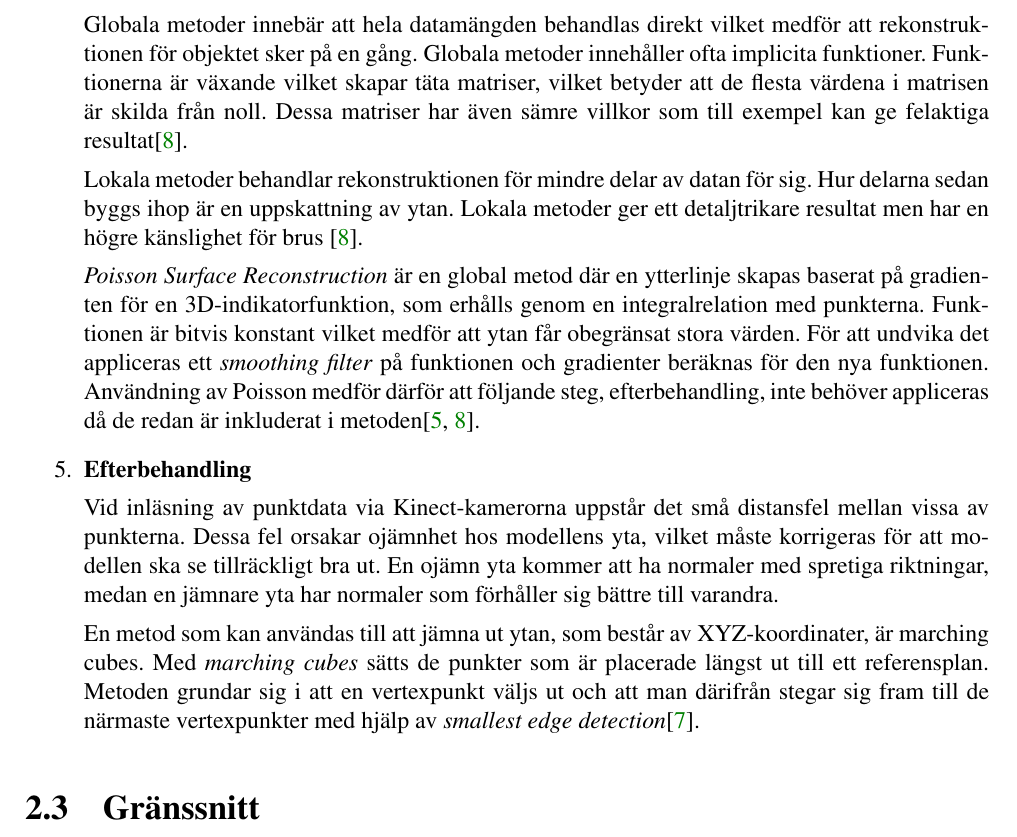
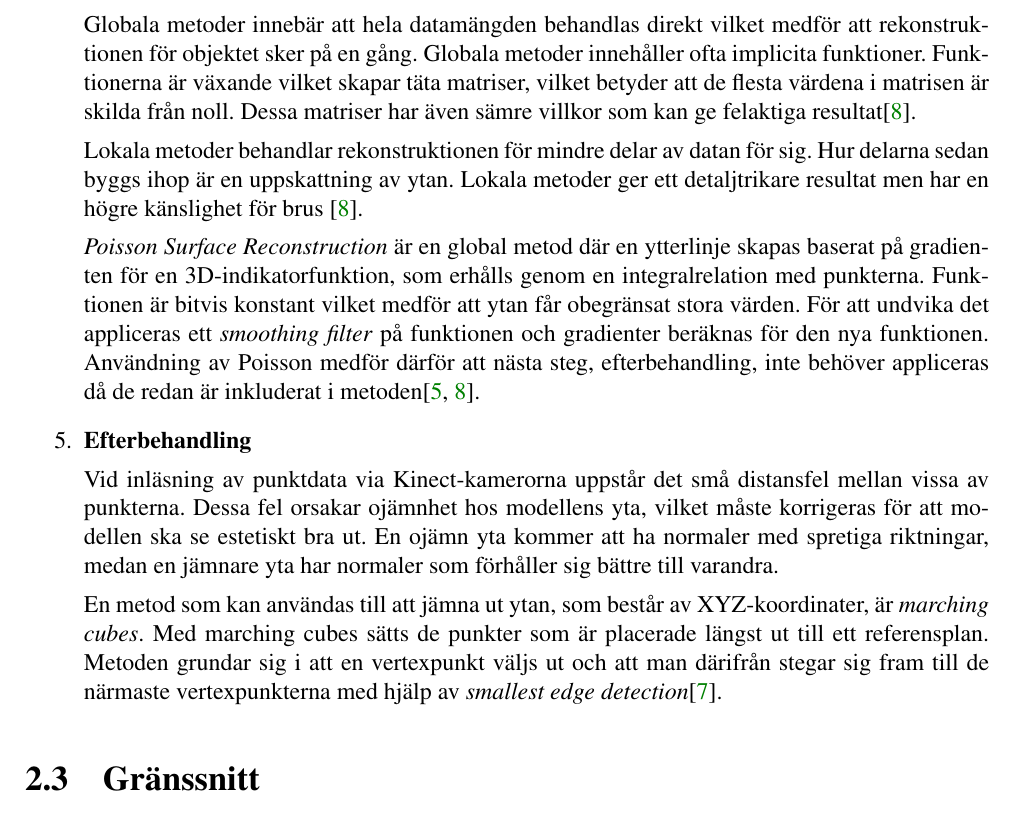
Before and after one commit to tistatos/Medusa, a LaTeX book (rapport/rapport.tex): part of page 14 of 41, cut so that both start at the same text. Compiled offline with pdfLaTeX.

Commit message:
Update rapport.tex

```diff
--- a/rapport/rapport.tex
+++ b/rapport/rapport.tex
@@ -176,17 +176,17 @@ För att sammanfoga punkter till en solid modell, används triangulering\cite{po
 
 Vid rekonstruktionen kan vissa problem uppstå. Metoderna kan till exempel ha problem med att förutse normalriktning om datan har en hög brusnivå. Det kan även finnas områden i datan, exempelvis skuggade områden, som saknar information vilket medför problem hurvida modellen blir solid eller ej. För att hantera problemen finns två kategorier med metoder, globala metoder samt lokala metoder\cite{poisson}.
 
-Globala metoder innebär att hela datamängden behandlas direkt vilket medför att rekonstruktionen för objektet sker på en gång. Globala metoder innehåller ofta implicita funktioner. Funktionerna är växande vilket skapar täta matriser, vilket betyder att de flesta värdena i matrisen är skilda från noll. Dessa matriser har även sämre villkor som till exempel kan ge felaktiga resultat\cite{poisson}.
+Globala metoder innebär att hela datamängden behandlas direkt vilket medför att rekonstruktionen för objektet sker på en gång. Globala metoder innehåller ofta implicita funktioner. Funktionerna är växande vilket skapar täta matriser, vilket betyder att de flesta värdena i matrisen är skilda från noll. Dessa matriser har även sämre villkor som kan ge felaktiga resultat\cite{poisson}.
 
 Lokala metoder behandlar rekonstruktionen för mindre delar av datan för sig. Hur delarna sedan byggs ihop är en uppskattning av ytan. Lokala metoder ger ett detaljtrikare resultat men har en högre känslighet för brus \cite{poisson}.
 
-\emph{Poisson Surface Reconstruction} är en global metod där en ytterlinje skapas baserat på gradienten för en 3D-indikatorfunktion, som erhålls genom en integralrelation med punkterna. Funktionen är bitvis konstant vilket medför att ytan får obegränsat stora värden. För att undvika det appliceras ett \emph{smoothing filter} på funktionen och gradienter beräknas för den nya funktionen. Användning av Poisson medför därför att följande steg, efterbehandling, inte behöver appliceras då de redan är inkluderat i metoden\cite{cluster, poisson}.
+\emph{Poisson Surface Reconstruction} är en global metod där en ytterlinje skapas baserat på gradienten för en 3D-indikatorfunktion, som erhålls genom en integralrelation med punkterna. Funktionen är bitvis konstant vilket medför att ytan får obegränsat stora värden. För att undvika det appliceras ett \emph{smoothing filter} på funktionen och gradienter beräknas för den nya funktionen. Användning av Poisson medför därför att nästa steg, efterbehandling, inte behöver appliceras då de redan är inkluderat i metoden\cite{cluster, poisson}.
 
 \item \textbf{Efterbehandling}
 
-Vid inläsning av punktdata via Kinect-kamerorna uppstår det små distansfel mellan vissa av punkterna. Dessa fel orsakar ojämnhet hos modellens yta, vilket måste korrigeras för att modellen ska se tillräckligt bra ut. En ojämn yta kommer att ha normaler med spretiga riktningar, medan en jämnare yta har normaler som förhåller sig bättre till varandra.
+Vid inläsning av punktdata via Kinect-kamerorna uppstår det små distansfel mellan vissa av punkterna. Dessa fel orsakar ojämnhet hos modellens yta, vilket måste korrigeras för att modellen ska se estetiskt bra ut. En ojämn yta kommer att ha normaler med spretiga riktningar, medan en jämnare yta har normaler som förhåller sig bättre till varandra.
 
-En metod som kan användas till att jämna ut ytan, som består av XYZ-koordinater, är marching cubes. Med \emph{marching cubes} sätts de punkter som är placerade längst ut till ett referensplan. Metoden grundar sig i att en vertexpunkt väljs ut och att man därifrån stegar sig fram till de närmaste vertexpunkter med hjälp av \emph{smallest edge detection}\cite{pointcloud2surface}.
+En metod som kan användas till att jämna ut ytan, som består av XYZ-koordinater, är \emph{marching cubes}. Med marching cubes sätts de punkter som är placerade längst ut till ett referensplan. Metoden grundar sig i att en vertexpunkt väljs ut och att man därifrån stegar sig fram till de närmaste vertexpunkterna med hjälp av \emph{smallest edge detection}\cite{pointcloud2surface}.
 
 \end{enumerate}
 
```
